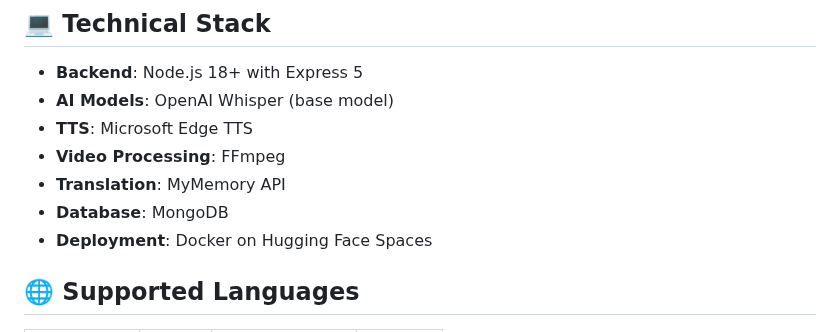
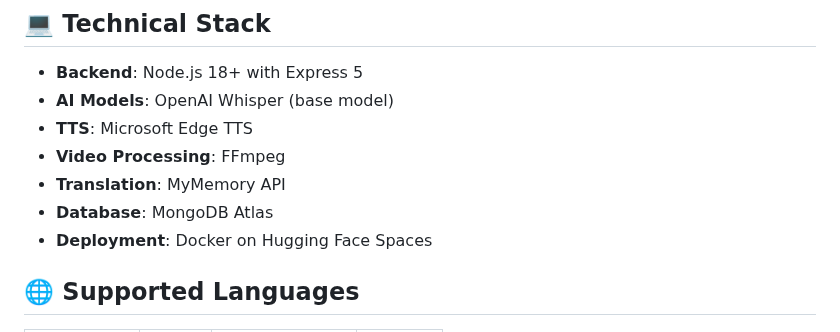
Before and after one commit to varunkalambe/APNI-VANI, a Markdown page: README.md, the part around one of its changes. Rendered like a GitHub page.

```diff
--- a/README.md
+++ b/README.md
@@ -45,7 +45,7 @@ An AI-powered video translation platform that enables seamless conversion of vid
 - **TTS**: Microsoft Edge TTS
 - **Video Processing**: FFmpeg
 - **Translation**: MyMemory API
-- **Database**: MongoDB
+- **Database**: MongoDB Atlas
 - **Deployment**: Docker on Hugging Face Spaces
 
 ## 🌐 Supported Languages
```
Also changed, not shown: other parts of README.md (+1 -1 lines).
